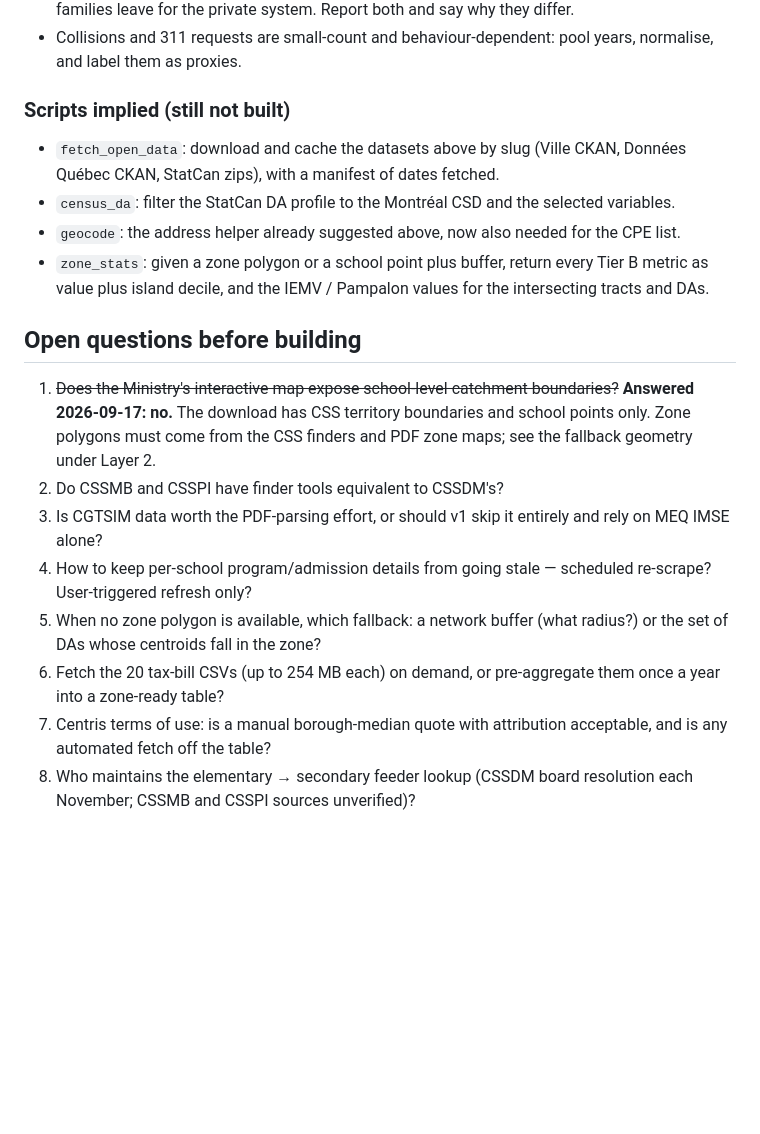
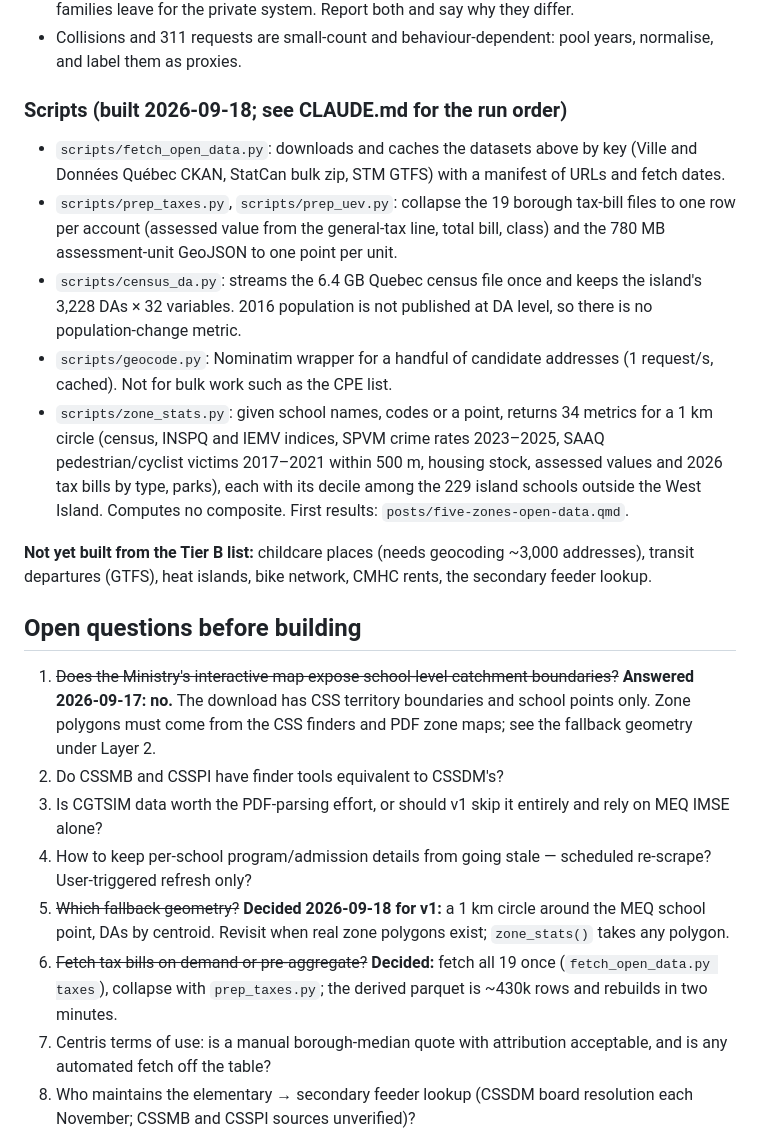
Before and after one commit to letsgada/mtl-101, a Markdown page: project_brief.md, the part around the change. GitHub-like rendering; blank space fills up the shorter version.

```diff
--- a/project_brief.md
+++ b/project_brief.md
@@ -126,12 +126,15 @@ MTL-101 does **not** invent a composite livability score. It shows a short dashb
 - **Do not double count residence income against IMSE.** IMSE encodes parental education and employment of the school's *enrolled* population; census income and Pampalon describe the zone's *residents*. They diverge where choice programs draw from outside the zone or where families leave for the private system. Report both and say why they differ.
 - Collisions and 311 requests are small-count and behaviour-dependent: pool years, normalise, and label them as proxies.
 
-### Scripts implied (still not built)
+### Scripts (built 2026-09-18; see CLAUDE.md for the run order)
 
-- `fetch_open_data`: download and cache the datasets above by slug (Ville CKAN, Données Québec CKAN, StatCan zips), with a manifest of dates fetched.
-- `census_da`: filter the StatCan DA profile to the Montréal CSD and the selected variables.
-- `geocode`: the address helper already suggested above, now also needed for the CPE list.
-- `zone_stats`: given a zone polygon or a school point plus buffer, return every Tier B metric as value plus island decile, and the IEMV / Pampalon values for the intersecting tracts and DAs.
+- `scripts/fetch_open_data.py`: downloads and caches the datasets above by key (Ville and Données Québec CKAN, StatCan bulk zip, STM GTFS) with a manifest of URLs and fetch dates.
+- `scripts/prep_taxes.py`, `scripts/prep_uev.py`: collapse the 19 borough tax-bill files to one row per account (assessed value from the general-tax line, total bill, class) and the 780 MB assessment-unit GeoJSON to one point per unit.
+- `scripts/census_da.py`: streams the 6.4 GB Quebec census file once and keeps the island's 3,228 DAs × 32 variables. 2016 population is not published at DA level, so there is no population-change metric.
+- `scripts/geocode.py`: Nominatim wrapper for a handful of candidate addresses (1 request/s, cached). Not for bulk work such as the CPE list.
+- `scripts/zone_stats.py`: given school names, codes or a point, returns 34 metrics for a 1 km circle (census, INSPQ and IEMV indices, SPVM crime rates 2023–2025, SAAQ pedestrian/cyclist victims 2017–2021 within 500 m, housing stock, assessed values and 2026 tax bills by type, parks), each with its decile among the 229 island schools outside the West Island. Computes no composite. First results: `posts/five-zones-open-data.qmd`.
+
+**Not yet built from the Tier B list:** childcare places (needs geocoding ~3,000 addresses), transit departures (GTFS), heat islands, bike network, CMHC rents, the secondary feeder lookup.
 
 ## Open questions before building
 
@@ -139,7 +142,7 @@ MTL-101 does **not** invent a composite livability score. It shows a short dashb
 2. Do CSSMB and CSSPI have finder tools equivalent to CSSDM's?
 3. Is CGTSIM data worth the PDF-parsing effort, or should v1 skip it entirely and rely on MEQ IMSE alone?
 4. How to keep per-school program/admission details from going stale — scheduled re-scrape? User-triggered refresh only?
-5. When no zone polygon is available, which fallback: a network buffer (what radius?) or the set of DAs whose centroids fall in the zone?
-6. Fetch the 20 tax-bill CSVs (up to 254 MB each) on demand, or pre-aggregate them once a year into a zone-ready table?
+5. ~~Which fallback geometry?~~ **Decided 2026-09-18 for v1:** a 1 km circle around the MEQ school point, DAs by centroid. Revisit when real zone polygons exist; `zone_stats()` takes any polygon.
+6. ~~Fetch tax bills on demand or pre-aggregate?~~ **Decided:** fetch all 19 once (`fetch_open_data.py taxes`), collapse with `prep_taxes.py`; the derived parquet is ~430k rows and rebuilds in two minutes.
 7. Centris terms of use: is a manual borough-median quote with attribution acceptable, and is any automated fetch off the table?
 8. Who maintains the elementary → secondary feeder lookup (CSSDM board resolution each November; CSSMB and CSSPI sources unverified)?
```
Also changed, not shown: CLAUDE.md (+27 -2 lines).
